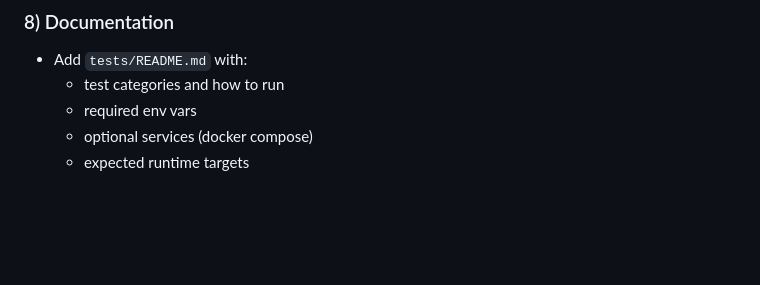
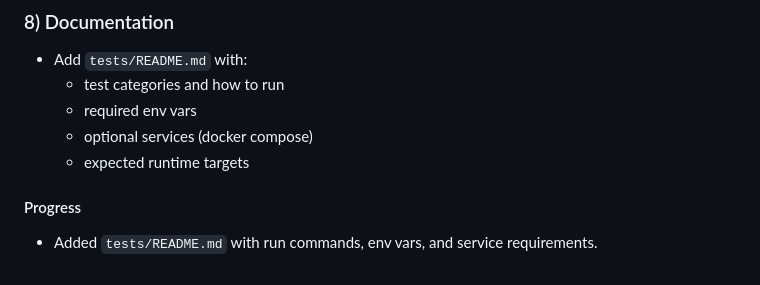
Before and after one commit to sguys99/research-curator, a Markdown page: pytest-improvement-plan.md, the part around the change. Rendered like a GitHub page; blank space fills up the shorter version.

Commit message:
:sparkles: Add test README.md
Signed-off-by: Kwang Myung Yu <sguys99@gmail.com>

```diff
--- a/pytest-improvement-plan.md
+++ b/pytest-improvement-plan.md
@@ -138,3 +138,5 @@ external dependencies, and introducing shared pytest infrastructure.
   - required env vars
   - optional services (docker compose)
   - expected runtime targets
+#### Progress
+- Added `tests/README.md` with run commands, env vars, and service requirements.
```
Also changed, not shown: 1 other file.
